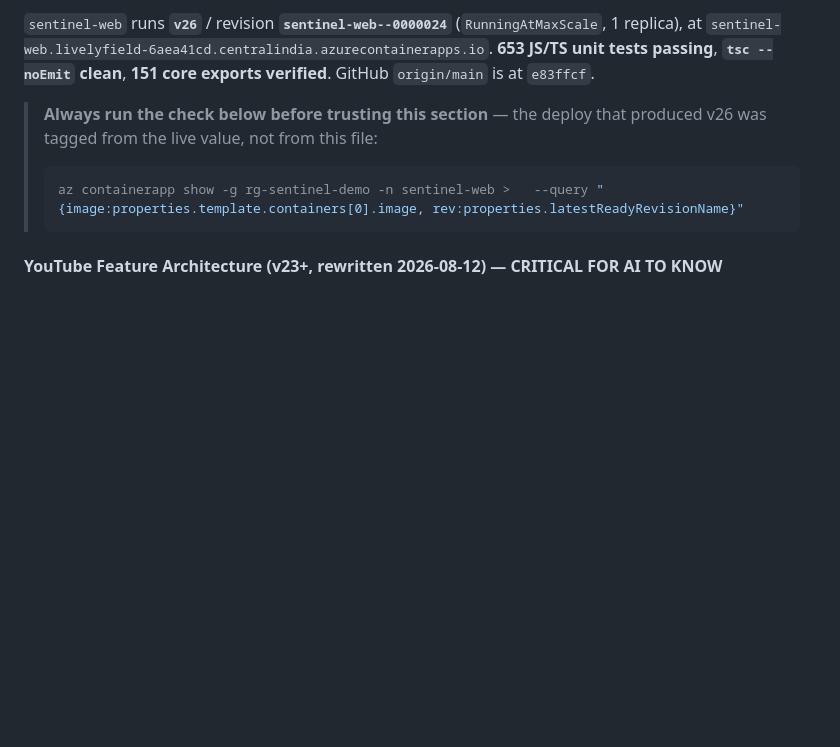
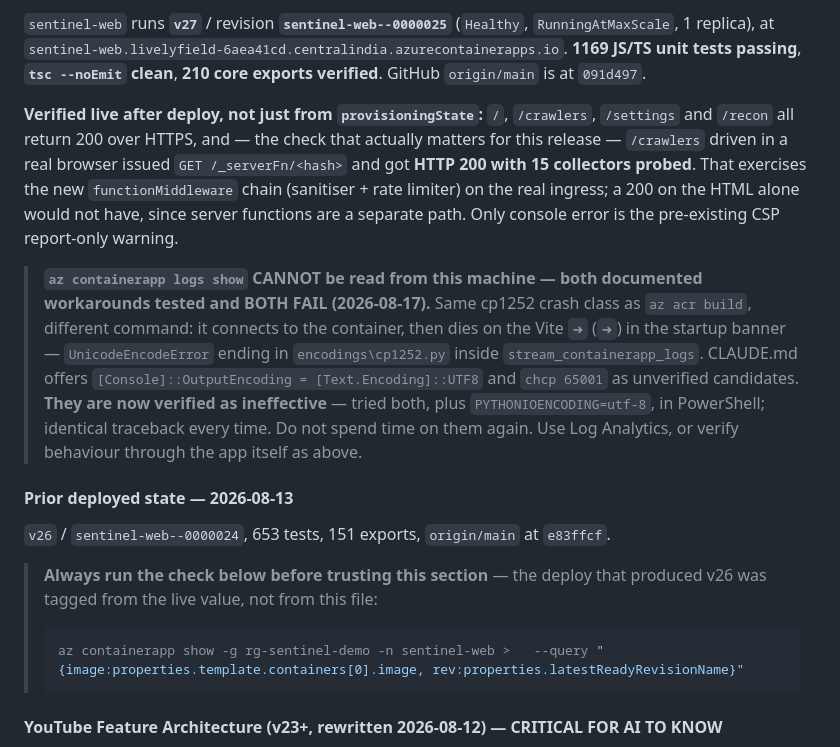
Before and after one commit to AvinashBayya/social-media-ai-agents-v2, a Markdown page: PROJECT_MEMORY.md, the part around one of its changes. Rendered like a GitHub page; blank space fills up the shorter version.

Commit message:
docs(memory): record the v27 deploy and two verified-negative CLI workarounds
Deployed state moves to v27 / sentinel-web--0000025 (Healthy, RunningAtMaxScale),
origin/main at 091d497, 1169 tests, 210 exports.

Verified live rather than trusting provisioningState: /crawlers driven in a real
browser issued GET /_serverFn/<hash> and got HTTP 200 with 15 collectors probed,
which is what actually exercises the new functionMiddleware chain — a 200 on the
HTML would not have, since server functions are a separate path.

Also records that `az containerapp logs show` cannot be read from this machine
and that BOTH workarounds CLAUDE.md offers as unverified candidates
([Console]::OutputEncoding = UTF8, chcp 65001, plus PYTHONIOENCODING=utf-8) have
now been tested and all fail with the identical cp1252 traceback. Recorded so the
next session does not spend time rediscovering it.

Co-Authored-By: Claude Opus 5 <noreply@anthropic.com>

```diff
--- a/PROJECT_MEMORY.md
+++ b/PROJECT_MEMORY.md
@@ -29,9 +29,29 @@
 
-`sentinel-web` runs **`v26`** / revision **`sentinel-web--0000024`**
-(`RunningAtMaxScale`, 1 replica), at
+`sentinel-web` runs **`v27`** / revision **`sentinel-web--0000025`**
+(`Healthy`, `RunningAtMaxScale`, 1 replica), at
 `sentinel-web.livelyfield-6aea41cd.centralindia.azurecontainerapps.io`.
-**653 JS/TS unit tests passing**, **`tsc --noEmit` clean**, **151 core exports verified**.
-GitHub `origin/main` is at `e83ffcf`.
+**1169 JS/TS unit tests passing**, **`tsc --noEmit` clean**, **210 core exports verified**.
+GitHub `origin/main` is at `091d497`.
+
+**Verified live after deploy, not just from `provisioningState`:** `/`, `/crawlers`, `/settings`
+and `/recon` all return 200 over HTTPS, and — the check that actually matters for this release —
+`/crawlers` driven in a real browser issued `GET /_serverFn/<hash>` and got **HTTP 200 with 15
+collectors probed**. That exercises the new `functionMiddleware` chain (sanitiser + rate limiter)
+on the real ingress; a 200 on the HTML alone would not have, since server functions are a separate
+path. Only console error is the pre-existing CSP report-only warning.
+
+> **`az containerapp logs show` CANNOT be read from this machine — both documented workarounds
+> tested and BOTH FAIL (2026-08-17).** Same cp1252 crash class as `az acr build`, different
+> command: it connects to the container, then dies on the Vite `➜` (`➜`) in the startup
+> banner — `UnicodeEncodeError` ending in `encodings\cp1252.py` inside `stream_containerapp_logs`.
+> CLAUDE.md offers `[Console]::OutputEncoding = [Text.Encoding]::UTF8` and `chcp 65001` as
+> unverified candidates. **They are now verified as ineffective** — tried both, plus
+> `PYTHONIOENCODING=utf-8`, in PowerShell; identical traceback every time. Do not spend time on
+> them again. Use Log Analytics, or verify behaviour through the app itself as above.
+
+#### Prior deployed state — 2026-08-13
+
+`v26` / `sentinel-web--0000024`, 653 tests, 151 exports, `origin/main` at `e83ffcf`.
 
 > **Always run the check below before trusting this section** — the deploy that produced
 > v26 was tagged from the live value, not from this file:
```
Also changed, not shown: other parts of PROJECT_MEMORY.md (+1 -1 lines).
